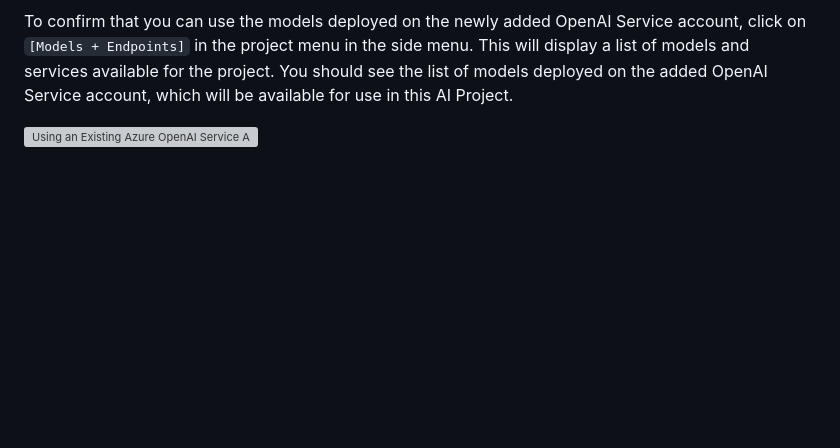
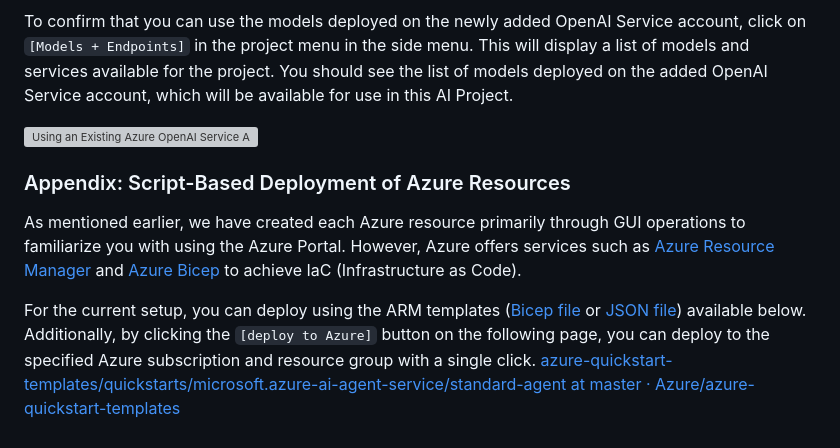
Before and after one commit to mahiya/az-ai-agent-handson-training, a Markdown page: docs/en/1.deploy-resources.md, the part around the change. Rendered like a GitHub page; blank space fills up the shorter version; grey boxes are pictures that could not be loaded.

````diff
--- a/docs/en/1.deploy-resources.md
+++ b/docs/en/1.deploy-resources.md
@@ -196,3 +196,9 @@
 To confirm that you can use the models deployed on the newly added OpenAI Service account, click on ```[Models + Endpoints]``` in the project menu in the side menu. This will display a list of models and services available for the project. You should see the list of models deployed on the added OpenAI Service account, which will be available for use in this AI Project.
 
 ![Using an Existing Azure OpenAI Service Account](images/1.deploy-resources/4.ai-project/19.png)
+
+### Appendix: Script-Based Deployment of Azure Resources
+As mentioned earlier, we have created each Azure resource primarily through GUI operations to familiarize you with using the Azure Portal. However, Azure offers services such as [Azure Resource Manager](https://learn.microsoft.com/en-us/azure/azure-resource-manager/management/overview) and [Azure Bicep](https://learn.microsoft.com/en-us/azure/azure-resource-manager/bicep/overview?tabs=bicep) to achieve IaC (Infrastructure as Code).
+
+For the current setup, you can deploy using the ARM templates ([Bicep file](https://github.com/Azure/azure-quickstart-templates/blob/master/quickstarts/microsoft.azure-ai-agent-service/standard-agent/main.bicep) or [JSON file](https://github.com/Azure/azure-quickstart-templates/blob/master/quickstarts/microsoft.azure-ai-agent-service/standard-agent/azuredeploy.json)) available below. Additionally, by clicking the ```[deploy to Azure]``` button on the following page, you can deploy to the specified Azure subscription and resource group with a single click.
+[azure-quickstart-templates/quickstarts/microsoft.azure-ai-agent-service/standard-agent at master · Azure/azure-quickstart-templates](https://github.com/Azure/azure-quickstart-templates/tree/master/quickstarts/microsoft.azure-ai-agent-service/standard-agent)
````
Also changed, not shown: docs/jp/1.deploy-resources.md (+6 -0 lines).
